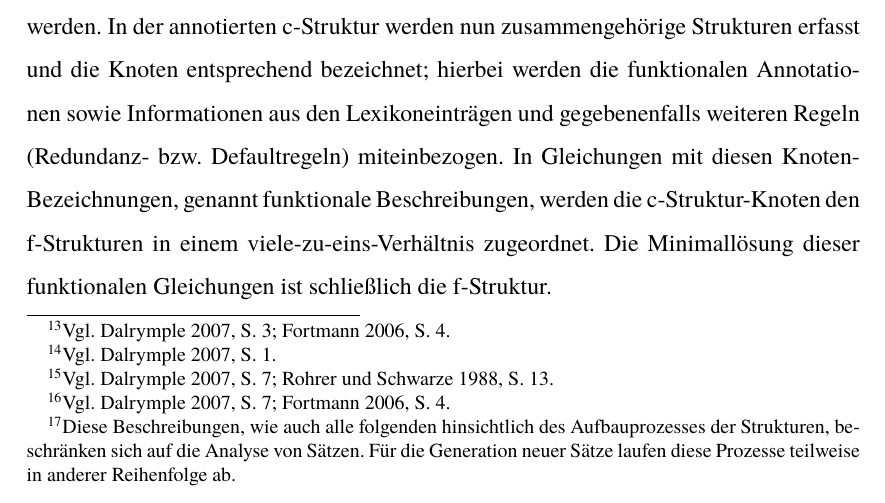
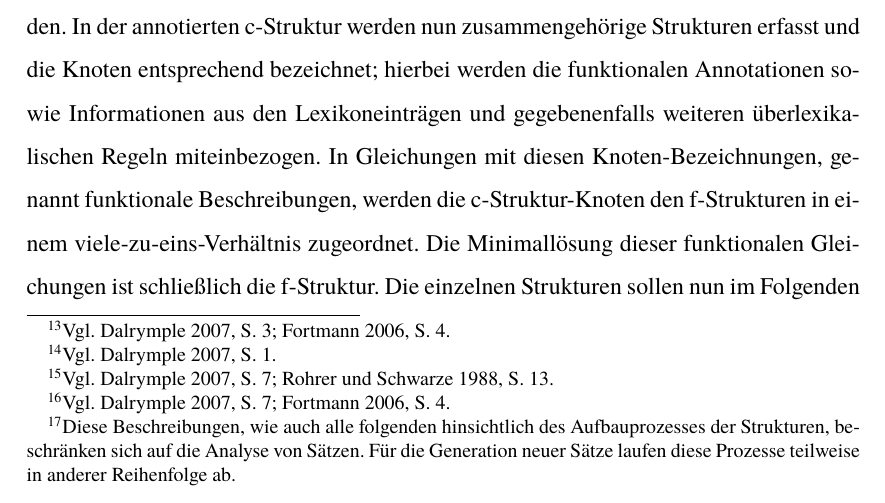
Before and after one commit to Bhlini/LFG, a LaTeX document (HA LFG.tex): part of page 8 of 50, cut so that both start at the same text. Compiled offline with pdfLaTeX.

Commit message:
Schlussatz Einfühtung

```diff
--- a/HA LFG.tex
+++ b/HA LFG.tex
@@ -98,7 +98,8 @@ All diese Regeln dienen dazu, die Erzeugung ungrammatischer funktionaler Struktu
 
 Beide syntaktischen Strukturen -- c- und f-Struktur -- sind notwendig für die korrekte Analyse eines Satzes und stehen in einem Korrespondenzverhältnis zueinander, wie im Weiteren deutlich werden wird.\footnote{Vgl. \cite[3]{Dal}; \cite[4]{Skript}.} Die beiden Strukturen repräsentieren unterschiedliche Aspekte linguistischer Organisation.\footnote{Vgl. \cite[1]{Dal}.} Die c-Struktur ist die konkrete Darstellung hierarchischer Organisation von Wörtern und Phrasen, vergleichbar mit den Syntaxbäumen generativer/kontextfreier (?) Grammatiken. \footnote{Vgl. \cite[7]{Dal}; \cite[13]{Rohrer}.} Die f-Struktur hingegen beschreibt auf abstrakter Ebene die funktionellen Beziehungen zwischen grammatikalischen Strukturen -- vorerst können hierunter Satzglieder verstanden werden.\footnote{Vgl. \cite[7]{Dal}; \cite[4]{Skript}.} Über die Relationen der unterschiedlichen Regeln und Strukturen zueinander soll hier bereits kurz ein Überblick anhand der Analyse eines Satzes gegeben werden.\footnote{Diese Beschreibungen, wie auch alle folgenden hinsichtlich des Aufbauprozesses der Strukturen, beschränken sich auf die Analyse von Sätzen. Für die Generation neuer Sätze laufen diese Prozesse teilweise in anderer Reihenfolge ab.}
 
-Zuerst werden die allgemeingültigen Syntaxregeln auf einen Satz angewandt. Darin sind auch die je nach Position möglichen grammatikalischen Funktionen -- so z.B. Satzglieder -- verzeichnet. Aus der Anwendung der Syntaxregeln auf den Satz ergibt sich die c-Struktur, bzw. mehrere an dieser Stelle möglichen Varianten davon. Die grammatikalischen Funktionen aus den Syntaxregeln werden an den jeweils passenden Knoten annotiert. Nun muss eine mit der c-Struktur korrespondierende f-Struktur erstellt werden. In der annotierten c-Struktur werden nun zusammengehörige Strukturen erfasst und die Knoten entsprechend bezeichnet; hierbei werden die funktionalen Annotationen sowie Informationen aus den Lexikoneinträgen und gegebenenfalls weiteren Regeln (Redundanz- bzw. Defaultregeln) miteinbezogen. In Gleichungen mit diesen Knoten-Bezeichnungen, genannt funktionale Beschreibungen, werden die c-Struktur-Knoten den f-Strukturen in einem viele-zu-eins-Verhältnis zugeordnet. Die Minimallösung dieser funktionalen Gleichungen ist schließlich die f-Struktur.
+Zuerst werden die allgemeingültigen Syntaxregeln auf einen Satz angewandt. Darin sind auch die je nach Position möglichen grammatikalischen Funktionen -- so z.B. Satzglieder -- verzeichnet. Aus der Anwendung der Syntaxregeln auf den Satz ergibt sich die c-Struktur, bzw. mehrere an dieser Stelle möglichen Varianten davon. Die grammatikalischen Funktionen aus den Syntaxregeln werden an den jeweils passenden Knoten annotiert. Nun muss eine mit der c-Struktur korrespondierende f-Struktur erstellt werden. In der annotierten c-Struktur werden nun zusammengehörige Strukturen erfasst und die Knoten entsprechend bezeichnet; hierbei werden die funktionalen Annotationen sowie Informationen aus den Lexikoneinträgen und gegebenenfalls weiteren überlexikalischen Regeln miteinbezogen. In Gleichungen mit diesen Knoten-Bezeichnungen, genannt funktionale Beschreibungen, werden die c-Struktur-Knoten den f-Strukturen in einem viele-zu-eins-Verhältnis zugeordnet. Die Minimallösung dieser funktionalen Gleichungen ist schließlich die f-Struktur.
+Die einzelnen Strukturen sollen nun im Folgenden genauer betrachtet werden.
 
 \subsubsection{Allgemeines zu den Syntaxregeln}
 *Funktion der Syntaxregeln; Grund, Vorteile; anders als bei früheren Ansätzen (welche?!) wurde viel auf die Lexikoneinträge ausgelagert, um die Syntaxregeln weitgehend überschaubar zu halten. Dennoch sind hier nur die für die Partizipialkonstruktionen relevanten Regeln angegeben, da alles Weitere den Rahmen dieser Arbeit sprengen würde. Dabei wurde im Hinblick auf den effizienzorientierten Ansatz der LFG auf weitgehende Anwendbarkeit der Regeln auf verschiedenste Partizipialkonstruktionen geachtet. \\
```
Also changed, not shown: HA LFG.pdf.
